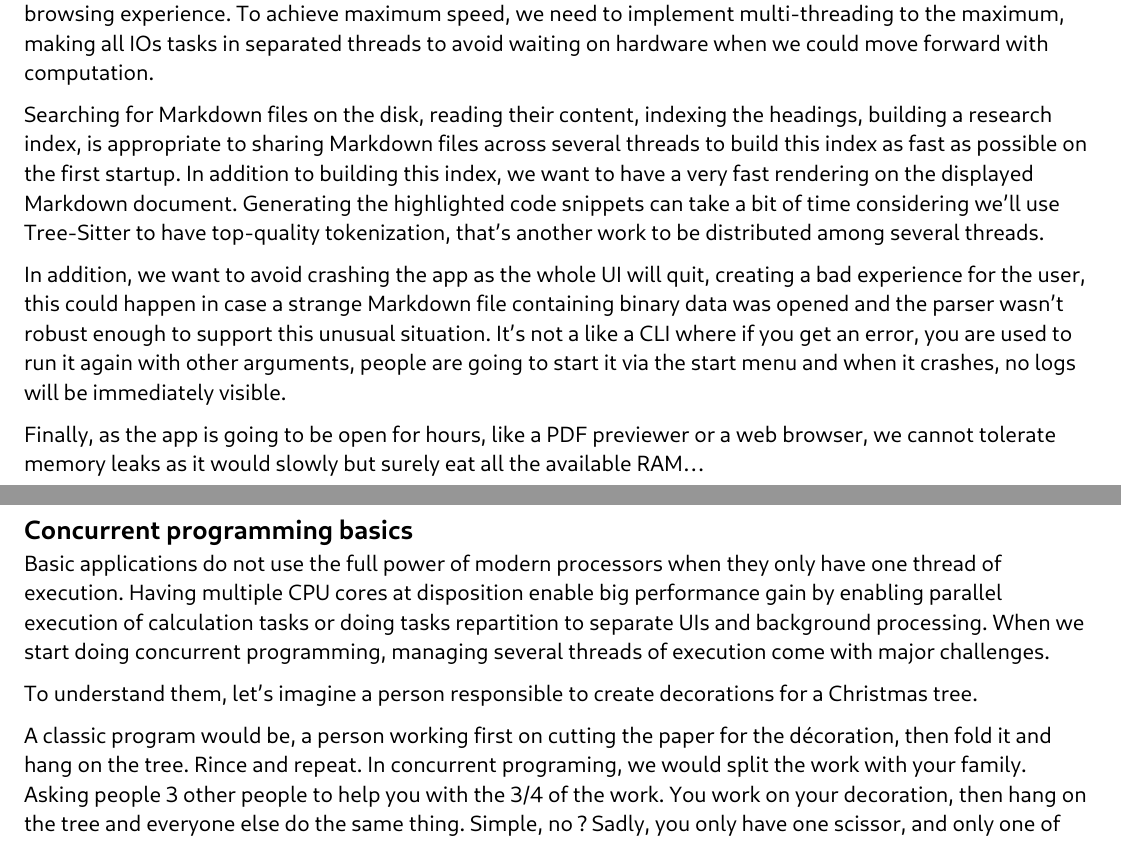
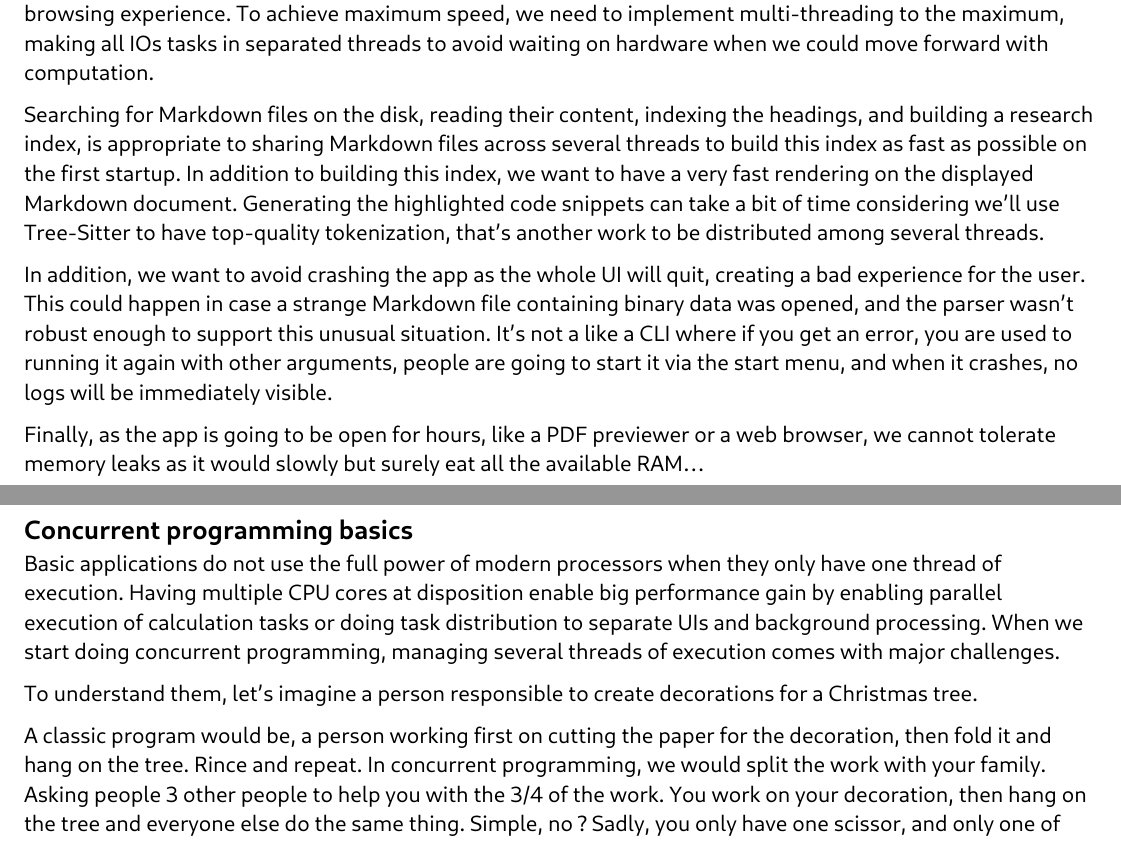
Before and after one commit to samuelroland/dme, a Typst document (docs/paradigm-analysis-report.typ): two parts of pages 1 and 2 of 11, joined at a grey line, cut so that both start at the same text. Compiled offline with Typst 0.15.

```diff
--- a/docs/paradigm-analysis-report.typ
+++ b/docs/paradigm-analysis-report.typ
@@ -29,9 +29,9 @@
 == Project needs
 Before discussing this paradigm, let's briefly recall what DME (Delightful Markdown Experience) desktop app needs. As a Markdown previewer on steroids, we need to develop a pretty optimized program to bring a great browsing experience. To achieve maximum speed, we need to implement multi-threading to the maximum, making all IOs tasks in separated threads to avoid waiting on hardware when we could move forward with computation.
 
-Searching for Markdown files on the disk, reading their content, indexing the headings, building a research index, is appropriate to sharing Markdown files across several threads to build this index as fast as possible on the first startup. In addition to building this index, we want to have a very fast rendering on the displayed Markdown document. Generating the highlighted code snippets can take a bit of time considering we'll use Tree-Sitter to have top-quality tokenization, that's another work to be distributed among several threads.
+Searching for Markdown files on the disk, reading their content, indexing the headings, and building a research index, is appropriate to sharing Markdown files across several threads to build this index as fast as possible on the first startup. In addition to building this index, we want to have a very fast rendering on the displayed Markdown document. Generating the highlighted code snippets can take a bit of time considering we'll use Tree-Sitter to have top-quality tokenization, that's another work to be distributed among several threads.
 
-In addition, we want to avoid crashing the app as the whole UI will quit, creating a bad experience for the user, this could happen in case a strange Markdown file containing binary data was opened and the parser wasn't robust enough to support this unusual situation. It's not a like a CLI where if you get an error, you are used to run it again with other arguments, people are going to start it via the start menu and when it crashes, no logs will be immediately visible.
+In addition, we want to avoid crashing the app as the whole UI will quit, creating a bad experience for the user. This could happen in case a strange Markdown file containing binary data was opened, and the parser wasn't robust enough to support this unusual situation. It's not a like a CLI where if you get an error, you are used to running it again with other arguments, people are going to start it via the start menu, and when it crashes, no logs will be immediately visible.
 
 Finally, as the app is going to be open for hours, like a PDF previewer or a web browser, we cannot tolerate memory leaks as it would slowly but surely eat all the available RAM...
 
@@ -39,12 +39,12 @@
 
 == Concurrent programming basics
 
-Basic applications do not use the full power of modern processors when they only have one thread of execution. Having multiple CPU cores at disposition enable big performance gain by enabling parallel execution of calculation tasks or doing tasks repartition to separate UIs and background processing. When we start doing concurrent programming, managing several threads of execution come with major challenges.
+Basic applications do not use the full power of modern processors when they only have one thread of execution. Having multiple CPU cores at disposition enable big performance gain by enabling parallel execution of calculation tasks or doing task distribution to separate UIs and background processing. When we start doing concurrent programming, managing several threads of execution comes with major challenges.
 
 To understand them, let's imagine a person responsible to create decorations for a Christmas tree.
 
-A classic program would be, a person working first on cutting the paper for the décoration, then fold it and hang on the tree. Rince and repeat.
-In concurrent programing, we would split the work with your family. Asking people 3 other people to help you with the 3/4 of the work. You work on your decoration, then hang on the tree and everyone else do the same thing. Simple, no ? Sadly, you only have one scissor, and only one of you can hang decoration on tree at a time.
+A classic program would be, a person working first on cutting the paper for the decoration, then fold it and hang on the tree. Rince and repeat.
+In concurrent programming, we would split the work with your family. Asking people 3 other people to help you with the 3/4 of the work. You work on your decoration, then hang on the tree and everyone else do the same thing. Simple, no ? Sadly, you only have one scissor, and only one of you can hang decoration on tree at a time.
 In this metaphor, the scissor would be a shared ressource, and hanging decoration on the tree is a critical section. How you gonna manage this scissor without cutting the fingers of your mum when everyone want to use it ? We need protection mechanisms to make sure the scissor is used safely and the usage is interupted by someone else as it could do damages on the tree or the fingers...
 
 The root issue is that we don't control the order of execution, as the OS scheduler is the master in this situation. Standard solutions to control access to shared memory are mutex and semaphors but they can also be misused.
```
Also changed, not shown: docs/paradigm-analysis-pres.pdf, docs/paradigm-analysis-report.pdf.
